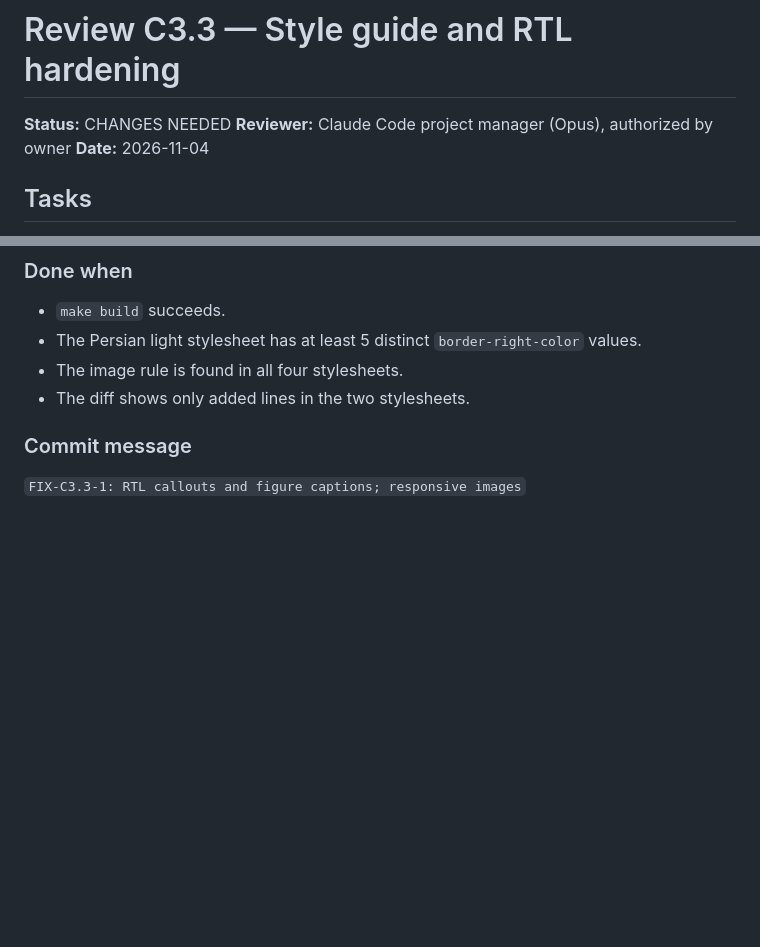
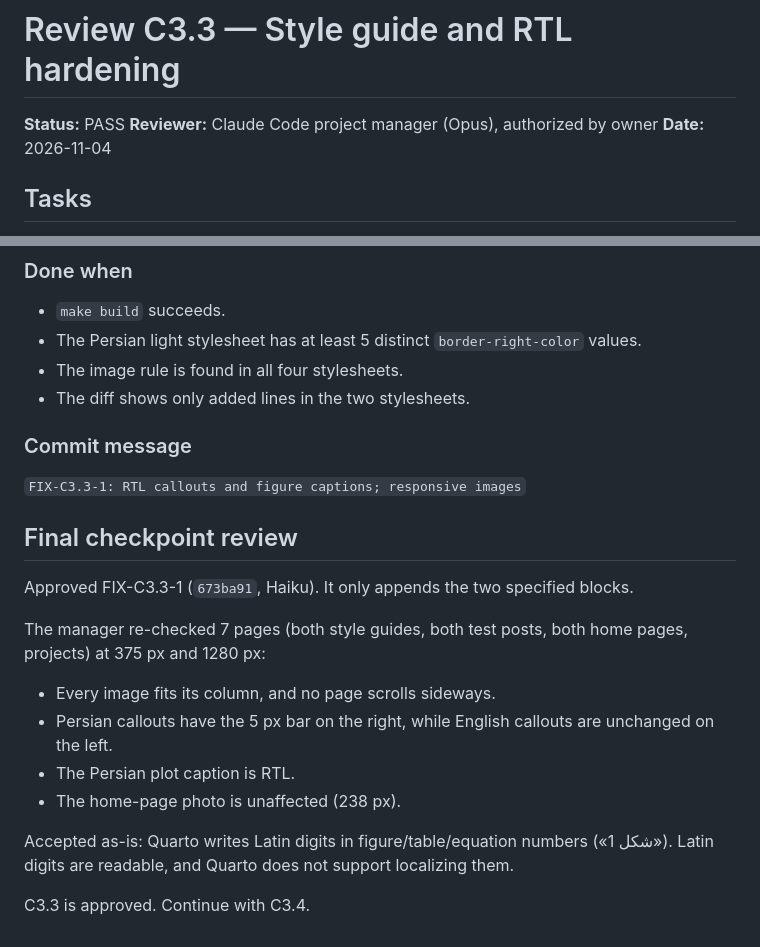
Before and after one commit to amindehnavi/amin.github.io, a Markdown page: reviews/C3.3.md, 2 parts joined by grey strips. GitHub-like rendering; blank space fills up the shorter version.

Commit message:
C3.3: approve style guide and RTL checkpoint
Co-Authored-By: Claude Opus 5.5 <noreply@anthropic.com>

```diff
--- a/reviews/C3.3.md
+++ b/reviews/C3.3.md
@@ -1,6 +1,6 @@
 # Review C3.3 — Style guide and RTL hardening
 
-**Status:** CHANGES NEEDED
+**Status:** PASS
 **Reviewer:** Claude Code project manager (Opus), authorized by owner
 **Date:** 2026-11-04
 
@@ -114,3 +114,18 @@ git diff --stat HEAD -- shared/styles/
 ### Commit message
 
 `FIX-C3.3-1: RTL callouts and figure captions; responsive images`
+
+## Final checkpoint review
+
+Approved FIX-C3.3-1 (`673ba91`, Haiku). It only appends the two specified blocks.
+
+The manager re-checked 7 pages (both style guides, both test posts, both home pages, projects) at 375 px and 1280 px:
+
+- Every image fits its column, and no page scrolls sideways.
+- Persian callouts have the 5 px bar on the right, while English callouts are unchanged on the left.
+- The Persian plot caption is RTL.
+- The home-page photo is unaffected (238 px).
+
+Accepted as-is: Quarto writes Latin digits in figure/table/equation numbers («شکل 1»). Latin digits are readable, and Quarto does not support localizing them.
+
+C3.3 is approved. Continue with C3.4.
```
